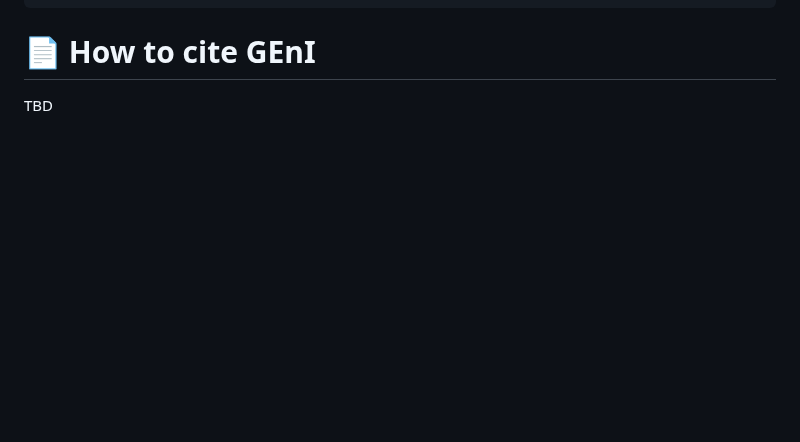
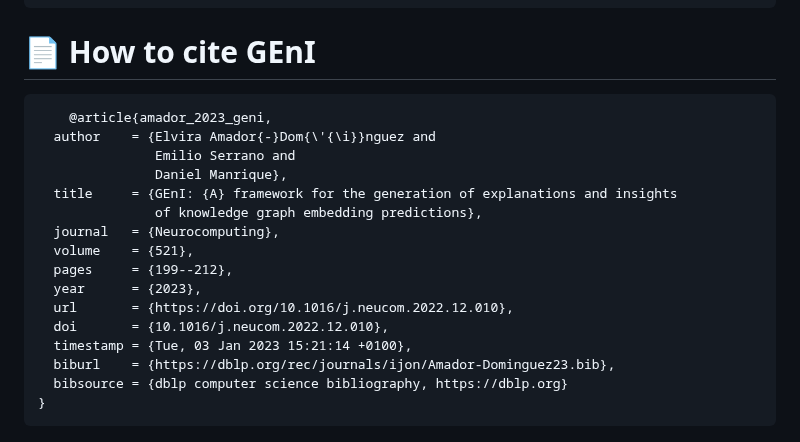
Before and after one commit to oeg-upm/GEnI, a Markdown page: README.md, the part around the change. Drawn GitHub-style; blank space fills up the shorter version.

```diff
--- a/README.md
+++ b/README.md
@@ -87,4 +87,20 @@ As in the previous case, GEnI will output a human-readable sentence for each pre
                             stored permantently
 
 # 📄 How to cite GEnI
-TBD
+
+        @article{amador_2023_geni,
+      author    = {Elvira Amador{-}Dom{\'{\i}}nguez and
+                   Emilio Serrano and
+                   Daniel Manrique},
+      title     = {GEnI: {A} framework for the generation of explanations and insights
+                   of knowledge graph embedding predictions},
+      journal   = {Neurocomputing},
+      volume    = {521},
+      pages     = {199--212},
+      year      = {2023},
+      url       = {https://doi.org/10.1016/j.neucom.2022.12.010},
+      doi       = {10.1016/j.neucom.2022.12.010},
+      timestamp = {Tue, 03 Jan 2023 15:21:14 +0100},
+      biburl    = {https://dblp.org/rec/journals/ijon/Amador-Dominguez23.bib},
+      bibsource = {dblp computer science bibliography, https://dblp.org}
+    }
```
